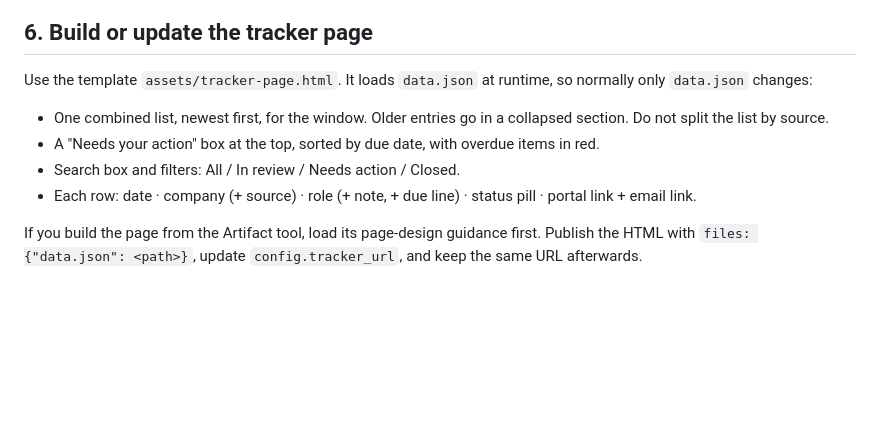
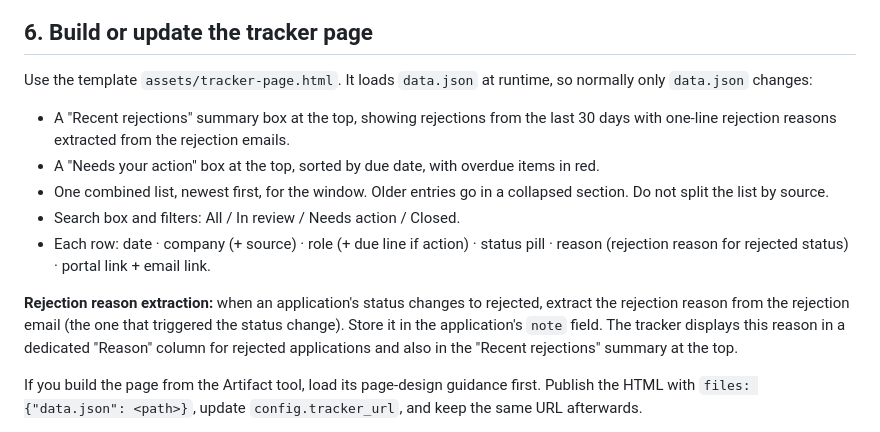
Before and after one commit to swapnil-salunke/job-application-tracker, a Markdown page: SKILL.md, the part around the change. GitHub-like rendering; blank space fills up the shorter version.

Commit message:
feat: Add rejection reason tracking and display

```diff
--- a/SKILL.md
+++ b/SKILL.md
@@ -142,10 +142,13 @@ Add each change to the application's `history` (`[{date, from, to, source_thread
 ## 6. Build or update the tracker page
 
 Use the template `assets/tracker-page.html`. It loads `data.json` at runtime, so normally only `data.json` changes:
+- A "Recent rejections" summary box at the top, showing rejections from the last 30 days with one-line rejection reasons extracted from the rejection emails.
+- A "Needs your action" box at the top, sorted by due date, with overdue items in red.
 - One combined list, newest first, for the window. Older entries go in a collapsed section. Do not split the list by source.
-- A "Needs your action" box at the top, sorted by due date, with overdue items in red.
 - Search box and filters: All / In review / Needs action / Closed.
-- Each row: date · company (+ source) · role (+ note, + due line) · status pill · portal link + email link.
+- Each row: date · company (+ source) · role (+ due line if action) · status pill · reason (rejection reason for rejected status) · portal link + email link.
+
+**Rejection reason extraction:** when an application's status changes to rejected, extract the rejection reason from the rejection email (the one that triggered the status change). Store it in the application's `note` field. The tracker displays this reason in a dedicated "Reason" column for rejected applications and also in the "Recent rejections" summary at the top.
 
 If you build the page from the Artifact tool, load its page-design guidance first. Publish the HTML with `files: {"data.json": <path>}`, update `config.tracker_url`, and keep the same URL afterwards.
 
```
